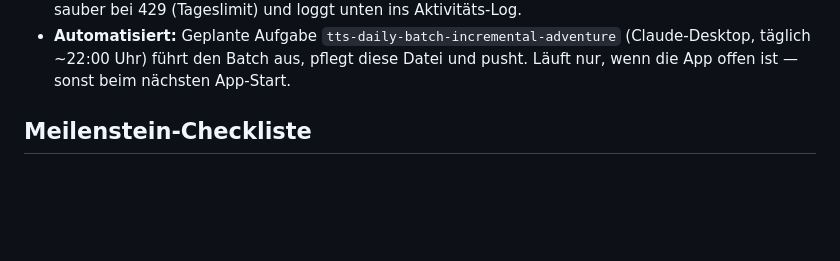
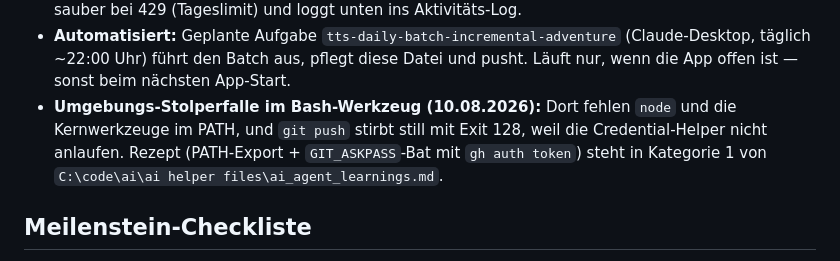
Before and after one commit to danielzaiser91/incremental-adventure, a Markdown page: tts/PLAN.md, the part around the change. Rendered like a GitHub page; blank space fills up the shorter version.

Commit message:
tts: Hinweis auf Bash-/Push-Stolperfalle in PLAN.md
Co-Authored-By: Claude Opus 5 (1M context) <noreply@anthropic.com>

```diff
--- a/tts/PLAN.md
+++ b/tts/PLAN.md
@@ -76,6 +76,11 @@ mit dem neuen Modell.
 - **Automatisiert:** Geplante Aufgabe `tts-daily-batch-incremental-adventure`
   (Claude-Desktop, täglich ~22:00 Uhr) führt den Batch aus, pflegt diese Datei
   und pusht. Läuft nur, wenn die App offen ist — sonst beim nächsten App-Start.
+- **Umgebungs-Stolperfalle im Bash-Werkzeug (10.08.2026):** Dort fehlen `node`
+  und die Kernwerkzeuge im PATH, und `git push` stirbt still mit Exit 128, weil
+  die Credential-Helper nicht anlaufen. Rezept (PATH-Export + `GIT_ASKPASS`-Bat
+  mit `gh auth token`) steht in Kategorie 1 von
+  `C:\code\ai\ai helper files\ai_agent_learnings.md`.
 
 ## Meilenstein-Checkliste
 
```
